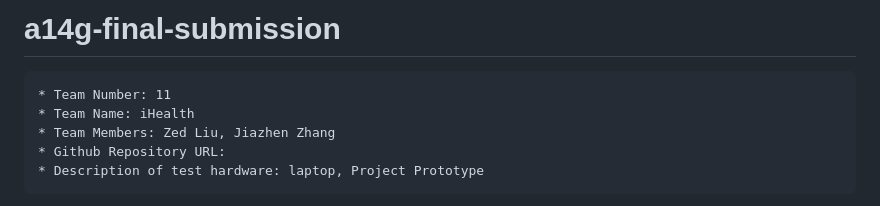
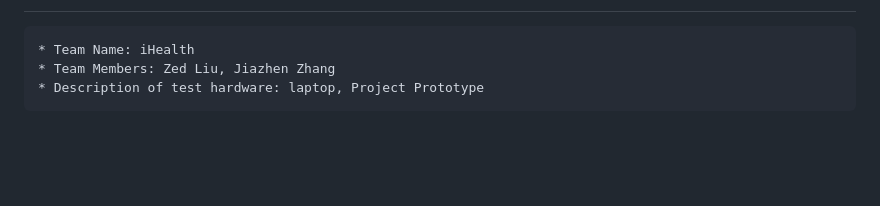
Before and after one commit to ese5160/iHealth-SAMW25-Pill-Dispenser, a Markdown page: README.md, the part around one of its changes. Drawn GitHub-style; blank space fills up the shorter version.

```diff
--- a/README.md
+++ b/README.md
@@ -2,8 +2,4 @@
 
-# a14g-final-submission
-
-    * Team Number: 11
     * Team Name: iHealth
     * Team Members: Zed Liu, Jiazhen Zhang
-    * Github Repository URL:
     * Description of test hardware: laptop, Project Prototype
```
Also changed, not shown: other parts of README.md (+3 -1 lines).
